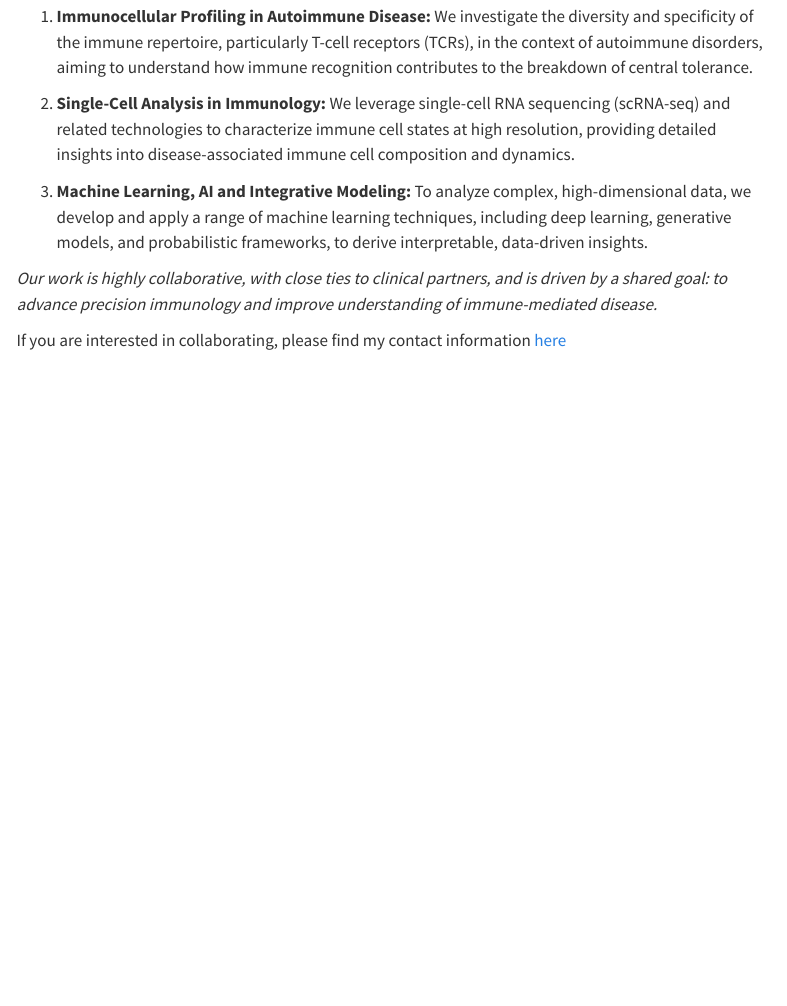
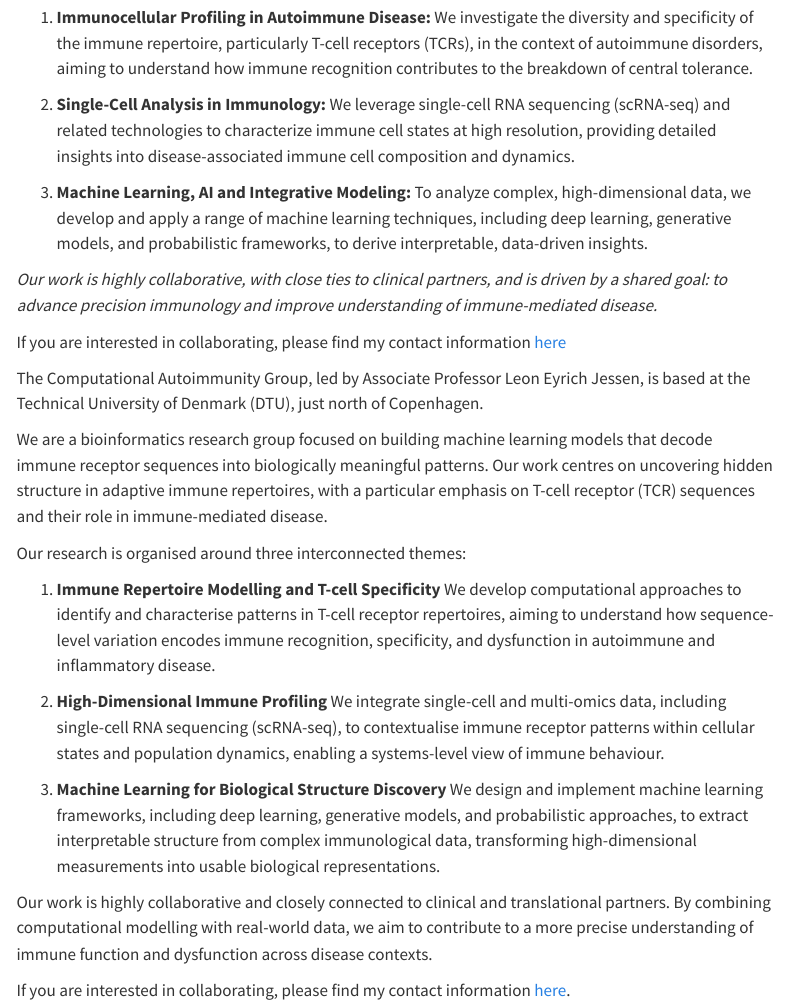
Before and after one commit to immunomicslab/immunomicslab.github.io, a Quarto document (index.qmd): the page in a window 1100 px wide, from 620 px down before the commit and from 1060 px down after it, so that both start at the same text. Rendered offline with R 4.5, knitr and Pandoc in place of Quarto, with nearby package versions; menus at the side of the page are left out.

Commit message:
Update landing page description

```diff
--- a/index.qmd
+++ b/index.qmd
@@ -22,3 +22,23 @@ To analyze complex, high-dimensional data, we develop and apply a range of machi
 _Our work is highly collaborative, with close ties to clinical partners, and is driven by a shared goal: to advance precision immunology and improve understanding of immune-mediated disease._
 
 If you are interested in collaborating, please find my contact information [here](https://www.dtu.dk/english/person/leon-eyrich-jessen?id=22554&entity=profile)
+
+
+The Computational Autoimmunity Group, led by Associate Professor Leon Eyrich Jessen, is based at the Technical University of Denmark (DTU), just north of Copenhagen.
+
+We are a bioinformatics research group focused on building machine learning models that decode immune receptor sequences into biologically meaningful patterns. Our work centres on uncovering hidden structure in adaptive immune repertoires, with a particular emphasis on T-cell receptor (TCR) sequences and their role in immune-mediated disease.
+
+Our research is organised around three interconnected themes:
+
+1. **Immune Repertoire Modelling and T-cell Specificity**
+We develop computational approaches to identify and characterise patterns in T-cell receptor repertoires, aiming to understand how sequence-level variation encodes immune recognition, specificity, and dysfunction in autoimmune and inflammatory disease.
+
+2. **High-Dimensional Immune Profiling**
+We integrate single-cell and multi-omics data, including single-cell RNA sequencing (scRNA-seq), to contextualise immune receptor patterns within cellular states and population dynamics, enabling a systems-level view of immune behaviour.
+
+3. **Machine Learning for Biological Structure Discovery**
+We design and implement machine learning frameworks, including deep learning, generative models, and probabilistic approaches, to extract interpretable structure from complex immunological data, transforming high-dimensional measurements into usable biological representations.
+
+Our work is highly collaborative and closely connected to clinical and translational partners. By combining computational modelling with real-world data, we aim to contribute to a more precise understanding of immune function and dysfunction across disease contexts.
+
+If you are interested in collaborating, please find my contact information [here](https://www.dtu.dk/english/person/leon-eyrich-jessen?id=22554&entity=profile).
```
Also changed, not shown: docs/search.json, images/leon_eyrich_jessen.jpeg (added), index.qmd (2 more changed lines), 3 other files.
